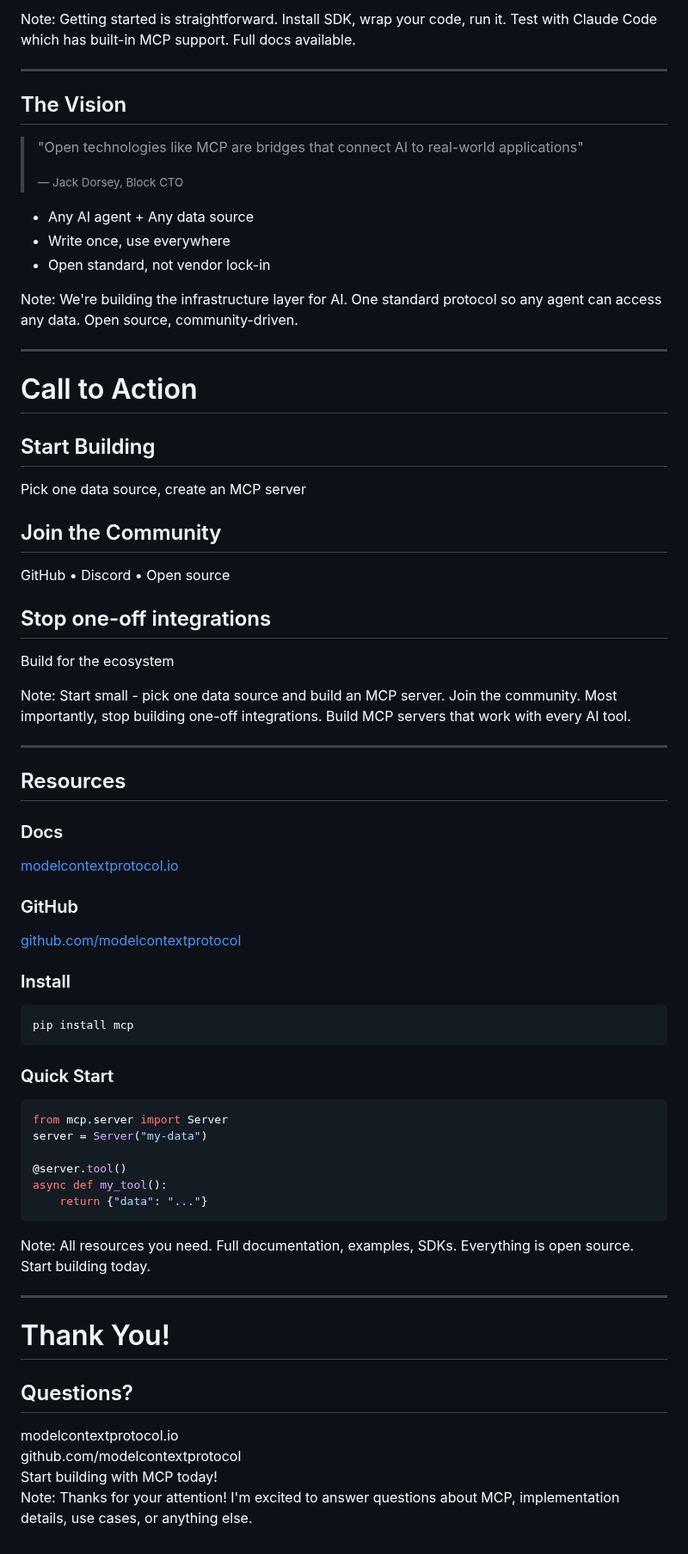
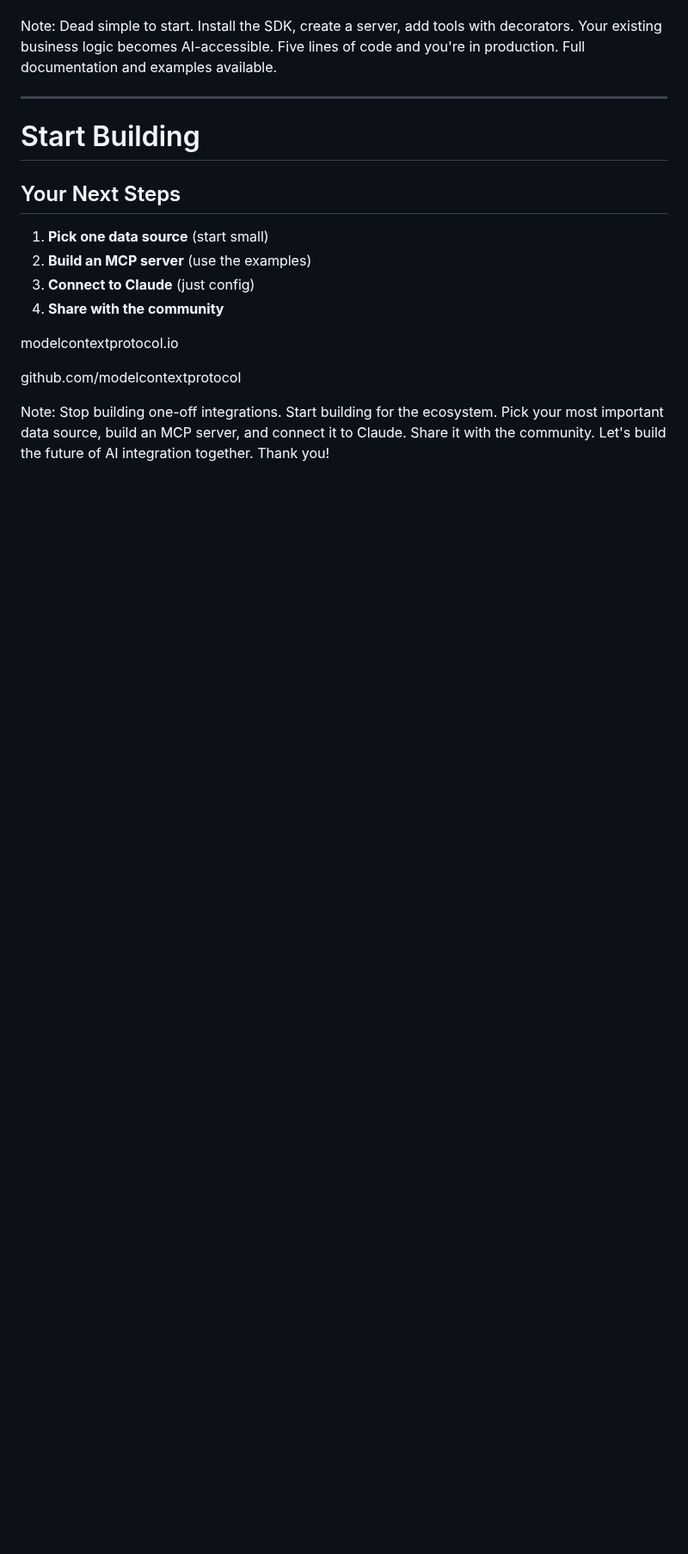
Before and after one commit to timothydjon/revealjs_template, a Markdown page: presentations/mcp-barcamp2025/slides.md, the part around one of its changes. Shown at 86% size. Rendered like a GitHub page; blank space fills up the shorter version.

````diff
--- a/presentations/mcp-barcamp2025/slides.md
+++ b/presentations/mcp-barcamp2025/slides.md
@@ -312,103 +277,28 @@ async with stdio_server() as (read, write):
 </p>
-
-Note: Getting started is straightforward. Install SDK, wrap your code, run it. Test with Claude Code which has built-in MCP support. Full docs available.
-
----
-
-<!-- .slide: data-background-color="#2c3e50" -->
-
-## The Vision
-
-> "Open technologies like MCP are bridges that connect AI to real-world applications"
->
-> <small>— Jack Dorsey, Block CTO</small>
-
-<div style="margin-top: 50px;">
-
-- Any AI agent + Any data source
-- Write once, use everywhere
-- Open standard, not vendor lock-in
-
 </div>
 
-Note: We're building the infrastructure layer for AI. One standard protocol so any agent can access any data. Open source, community-driven.
+Note: Dead simple to start. Install the SDK, create a server, add tools with decorators. Your existing business logic becomes AI-accessible. Five lines of code and you're in production. Full documentation and examples available.
 
 ---
 
 <!-- .slide: class="title-slide" data-background-color="#16a085" -->
 
-# Call to Action
+# Start Building
 
 <div style="margin-top: 50px;">
 
-## <i class="fas fa-code"></i> Start Building
+## <i class="fas fa-rocket"></i> Your Next Steps
 
-Pick one data source, create an MCP server
-
-## <i class="fas fa-users"></i> Join the Community
-
-GitHub • Discord • Open source
-
-## <i class="fas fa-rocket"></i> Stop one-off integrations
-
-Build for the ecosystem
+1. **Pick one data source** (start small)
+2. **Build an MCP server** (use the examples)
+3. **Connect to Claude** (just config)
+4. **Share with the community**
 
 </div>
 
-Note: Start small - pick one data source and build an MCP server. Join the community. Most importantly, stop building one-off integrations. Build MCP servers that work with every AI tool.
-
----
-
-## Resources
-
-<div class="columns">
-  <div class="column">
-
-### Docs
-
-[modelcontextprotocol.io](https://modelcontextprotocol.io)
-
-### GitHub
-
-[github.com/modelcontextprotocol](https://github.com/modelcontextprotocol)
-
-  </div>
-  <div class="column">
-
-### Install
-
-```bash
-pip install mcp
-```
-
-### Quick Start
-
-```python
-from mcp.server import Server
-server = Server("my-data")
-
-@server.tool()
-async def my_tool():
-    return {"data": "..."}
-```
-
-  </div>
+<div style="margin-top: 60px; font-size: 0.9em;">
+<p><i class="fas fa-globe"></i> modelcontextprotocol.io</p>
+<p><i class="fab fa-github"></i> github.com/modelcontextprotocol</p>
 </div>
 
-Note: All resources you need. Full documentation, examples, SDKs. Everything is open source. Start building today.
-
----
-
-<!-- .slide: class="title-slide" -->
-
-# Thank You!
-
-## Questions?
-
-<div class="author" style="margin-top: 60px;">
-  <i class="fas fa-globe"></i> modelcontextprotocol.io<br>
-  <i class="fab fa-github"></i> github.com/modelcontextprotocol<br>
-  <i class="fas fa-code"></i> Start building with MCP today!
-</div>
-
-Note: Thanks for your attention! I'm excited to answer questions about MCP, implementation details, use cases, or anything else.
+Note: Stop building one-off integrations. Start building for the ecosystem. Pick your most important data source, build an MCP server, and connect it to Claude. Share it with the community. Let's build the future of AI integration together. Thank you!
````
Also changed, not shown: other parts of presentations/mcp-barcamp2025/slides.md (+170 -205 lines).
